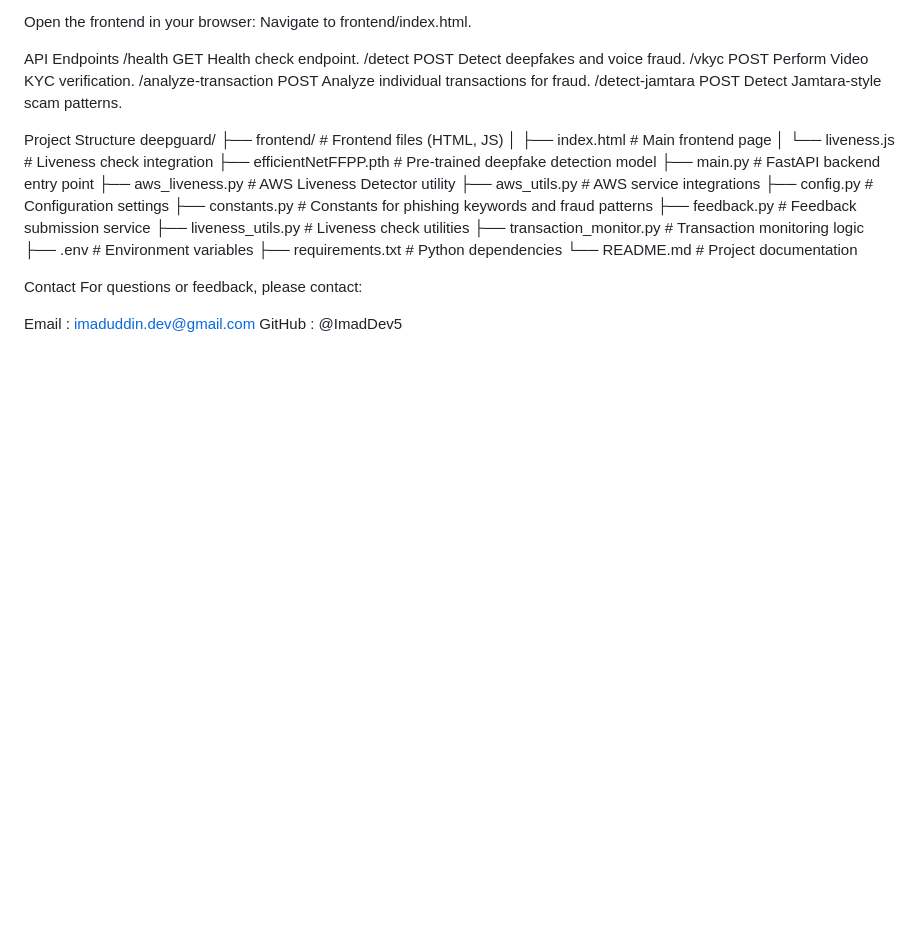
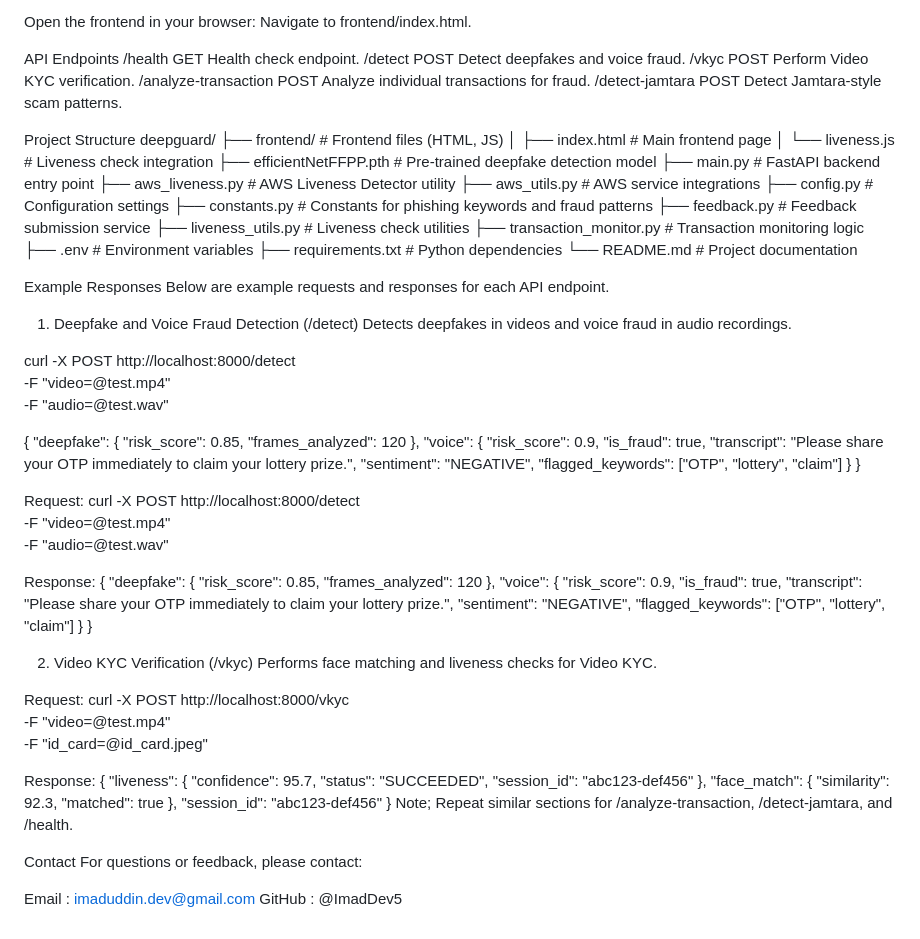
Before and after one commit to ImadDev5/api-deepfake, a Markdown page: README.md, the part around the change. GitHub-like rendering; blank space fills up the shorter version.

```diff
--- a/README.md
+++ b/README.md
@@ -133,6 +133,74 @@ deepguard/
 └── README.md               # Project documentation
 
 
+
+Example Responses
+Below are example requests and responses for each API endpoint.
+
+1. Deepfake and Voice Fraud Detection (/detect)
+Detects deepfakes in videos and voice fraud in audio recordings.
+
+curl -X POST http://localhost:8000/detect \
+-F "video=@test.mp4" \
+-F "audio=@test.wav"
+
+{
+  "deepfake": {
+    "risk_score": 0.85,
+    "frames_analyzed": 120
+  },
+  "voice": {
+    "risk_score": 0.9,
+    "is_fraud": true,
+    "transcript": "Please share your OTP immediately to claim your lottery prize.",
+    "sentiment": "NEGATIVE",
+    "flagged_keywords": ["OTP", "lottery", "claim"]
+  }
+}
+
+Request:
+curl -X POST http://localhost:8000/detect \
+-F "video=@test.mp4" \
+-F "audio=@test.wav"
+
+Response:
+{
+  "deepfake": {
+    "risk_score": 0.85,
+    "frames_analyzed": 120
+  },
+  "voice": {
+    "risk_score": 0.9,
+    "is_fraud": true,
+    "transcript": "Please share your OTP immediately to claim your lottery prize.",
+    "sentiment": "NEGATIVE",
+    "flagged_keywords": ["OTP", "lottery", "claim"]
+  }
+}
+
+2. Video KYC Verification (/vkyc)
+Performs face matching and liveness checks for Video KYC.
+
+Request:
+curl -X POST http://localhost:8000/vkyc \
+-F "video=@test.mp4" \
+-F "id_card=@id_card.jpeg"
+
+Response:
+{
+  "liveness": {
+    "confidence": 95.7,
+    "status": "SUCCEEDED",
+    "session_id": "abc123-def456"
+  },
+  "face_match": {
+    "similarity": 92.3,
+    "matched": true
+  },
+  "session_id": "abc123-def456"
+}
+Note; Repeat similar sections for /analyze-transaction, /detect-jamtara, and /health.
+
 Contact
 For questions or feedback, please contact:
 
```
